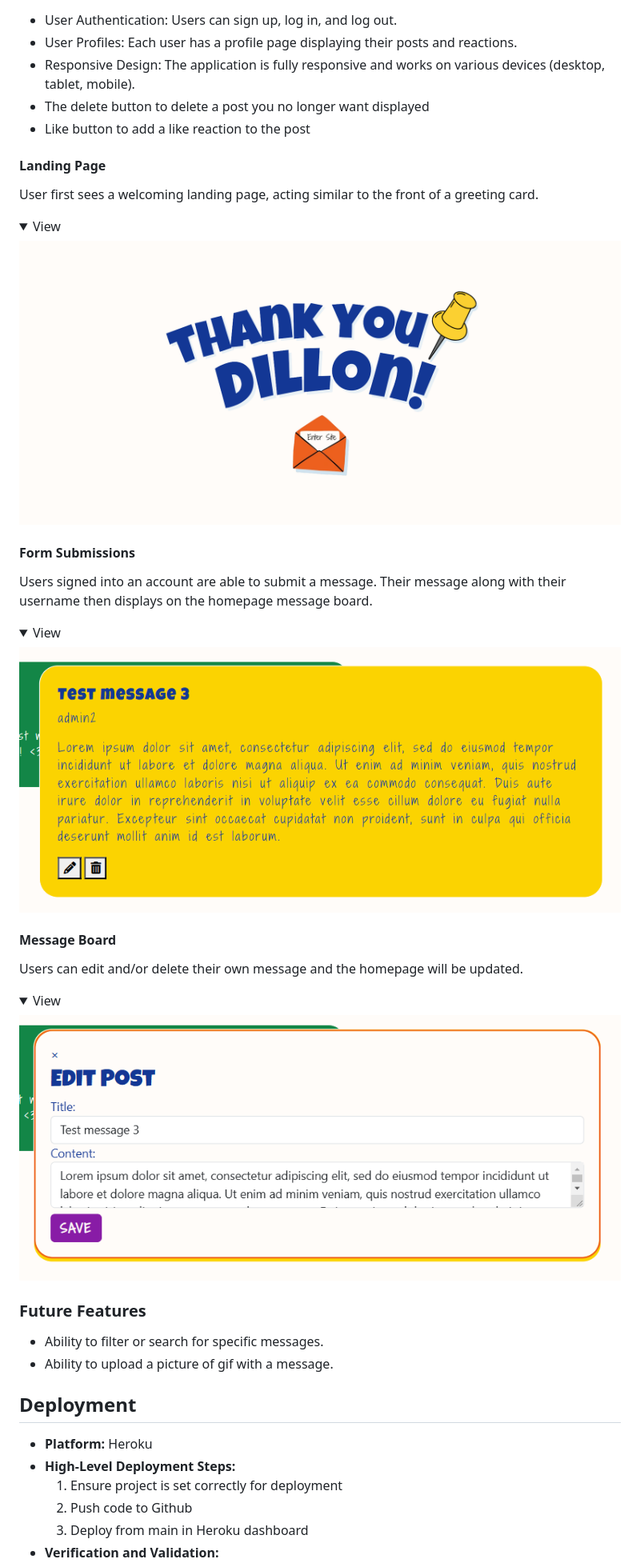
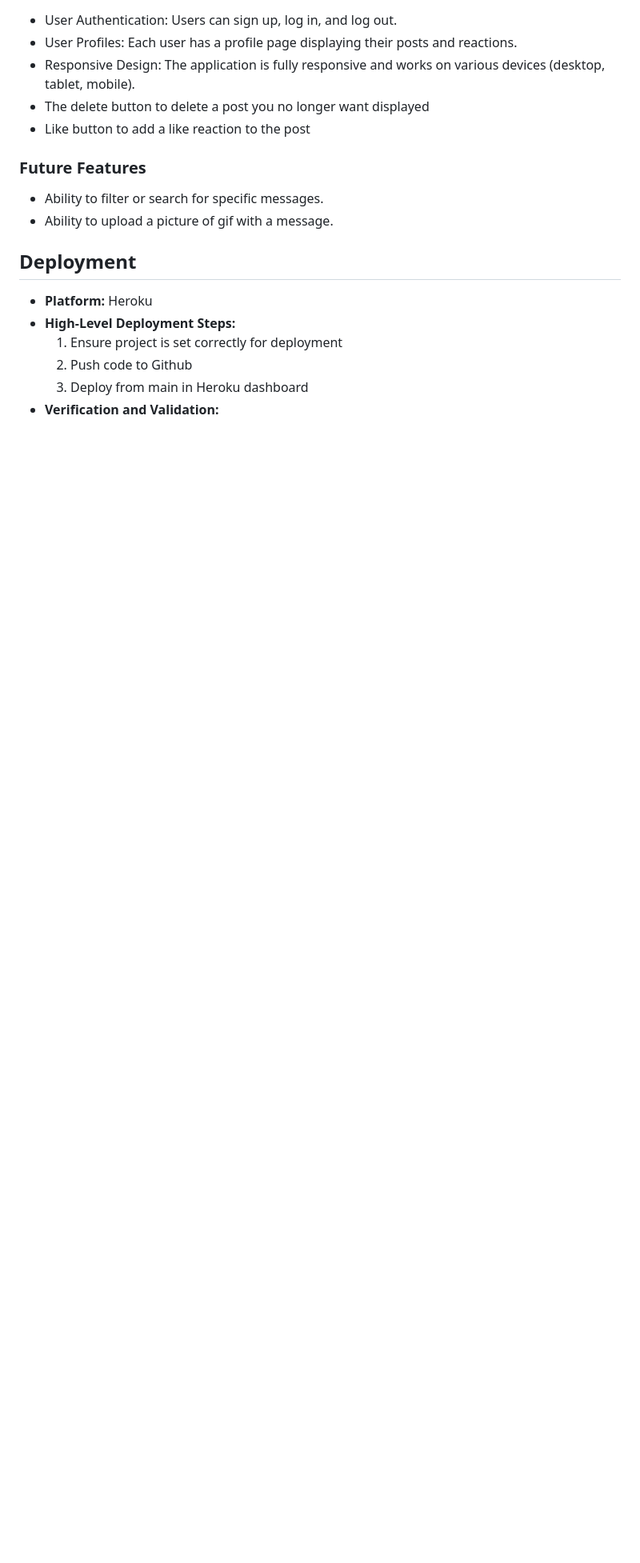
Before and after one commit to alexaspinalldev/Message-board, a Markdown page: README.md, the part around the change. Shown at 80% size. GitHub-like rendering; folded sections open; blank space fills up the shorter version.

```diff
--- a/README.md
+++ b/README.md
@@ -114,27 +114,6 @@ Message Board is reponsive across screen sizes thanks to the use of media querie
 - The delete button to delete a post you no longer want displayed
 - Like button to add a like reaction to the post
 
-#### Landing Page
-User first sees a welcoming landing page, acting similar to the front of a greeting card.
-<details><summary>View</summary>
-
-![Landing page](readme/images/landing-page.png)
-</details>
-
-#### Form Submissions
-Users signed into an account are able to submit a message. Their message along with their username then displays on the homepage message board.
-<details><summary>View</summary>
-
-![Message board](readme/images/view-message.png)
-</details>
-
-#### Message Board
-Users can edit and/or delete their own message and the homepage will be updated.
-<details><summary>View</summary>
-
-![Message edit](readme/images/edit-post.png)
-</details>
-
 ### Future Features
 
 * Ability to filter or search for specific messages.
```
